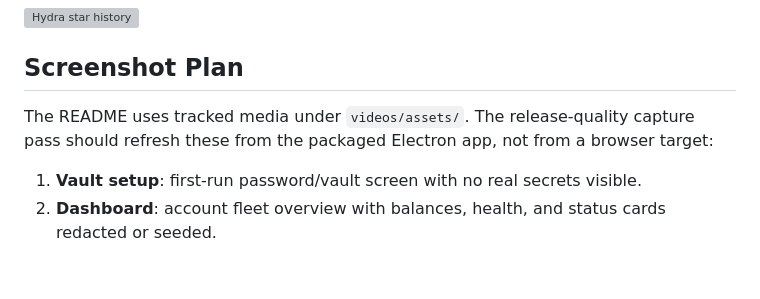
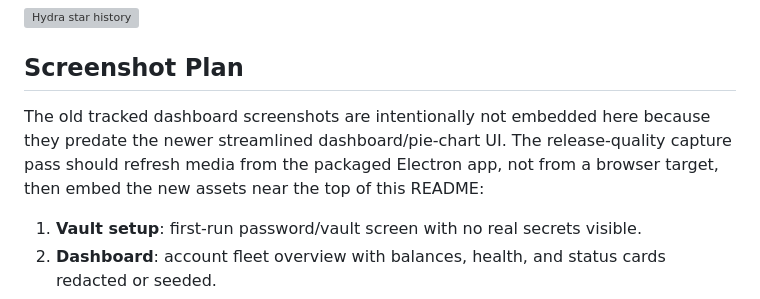
Before and after one commit to zaydiscold/hydra, a Markdown page: README.md, the part around one of its changes. Rendered like a GitHub page; blank space fills up the shorter version; grey boxes are pictures that could not be loaded.

Commit message:
Remove stale README screenshots

```diff
--- a/README.md
+++ b/README.md
@@ -164,7 +152,7 @@ npm run openapi:hydra       # Regenerate tracked OpenAPI map
 
 ## Screenshot Plan
 
-The README uses tracked media under `videos/assets/`. The release-quality capture pass should refresh these from the packaged Electron app, not from a browser target:
+The old tracked dashboard screenshots are intentionally not embedded here because they predate the newer streamlined dashboard/pie-chart UI. The release-quality capture pass should refresh media from the packaged Electron app, not from a browser target, then embed the new assets near the top of this README:
 
 1. **Vault setup**: first-run password/vault screen with no real secrets visible.
 2. **Dashboard**: account fleet overview with balances, health, and status cards redacted or seeded.
```
Also changed, not shown: other parts of README.md (+0 -12 lines).
